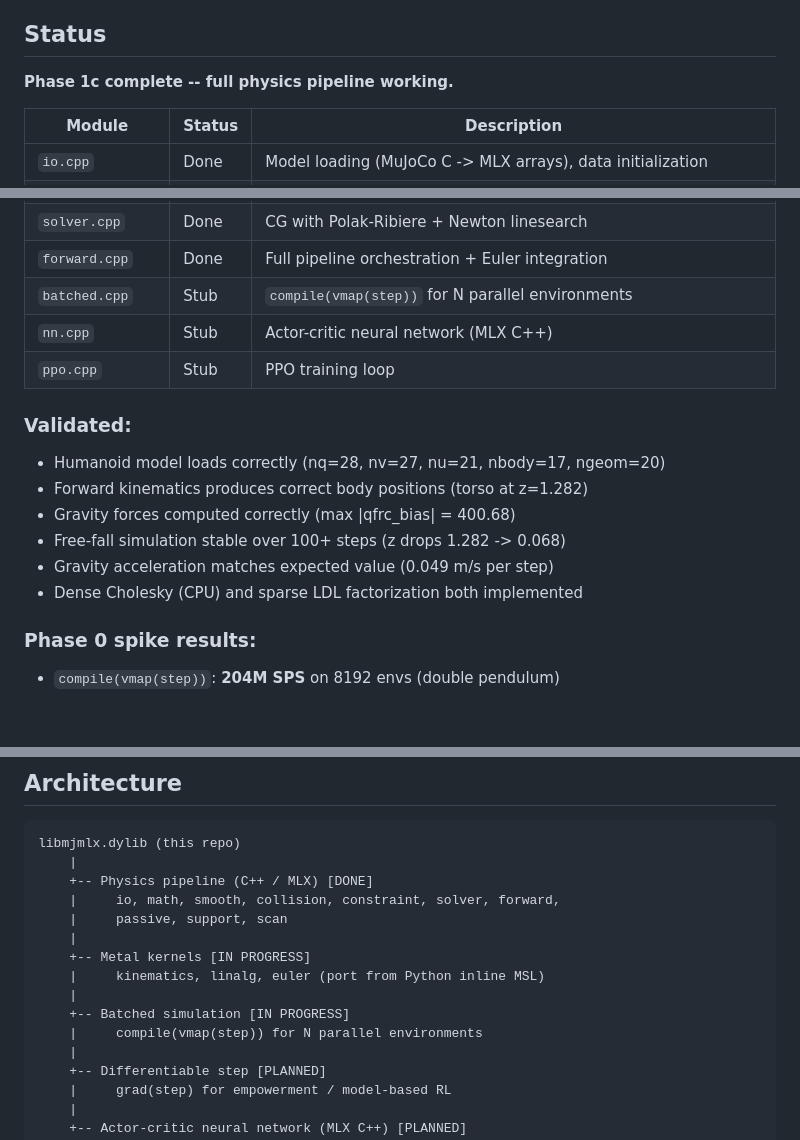
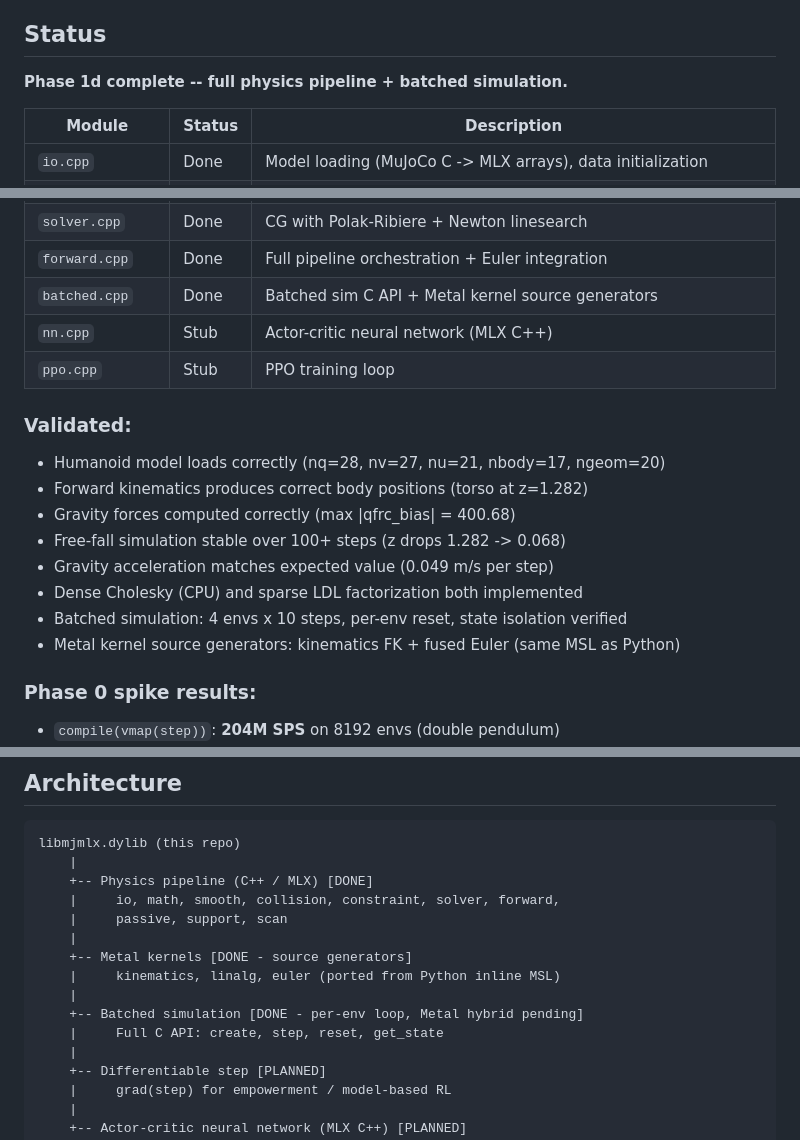
Before and after one commit to 20niship/MuJoCo-MLX-Cpp, a Markdown page: README.md, 3 parts joined by grey strips. GitHub-like rendering; blank space fills up the shorter version.

Commit message:
Update README with Phase 1d batched simulation status
Co-authored-by: Cursor <cursoragent@cursor.com>

```diff
--- a/README.md
+++ b/README.md
@@ -6,7 +6,7 @@ A C++ shared library (`libmjmlx.dylib`) that implements the MuJoCo physics pipel
 
 ## Status
 
-**Phase 1c complete -- full physics pipeline working.**
+**Phase 1d complete -- full physics pipeline + batched simulation.**
 
 | Module | Status | Description |
 |--------|--------|-------------|
@@ -19,7 +19,7 @@ A C++ shared library (`libmjmlx.dylib`) that implements the MuJoCo physics pipel
 | `constraint.cpp` | Done | Joint limits + contact constraints with KBI impedance |
 | `solver.cpp` | Done | CG with Polak-Ribiere + Newton linesearch |
 | `forward.cpp` | Done | Full pipeline orchestration + Euler integration |
-| `batched.cpp` | Stub | `compile(vmap(step))` for N parallel environments |
+| `batched.cpp` | Done | Batched sim C API + Metal kernel source generators |
 | `nn.cpp` | Stub | Actor-critic neural network (MLX C++) |
 | `ppo.cpp` | Stub | PPO training loop |
 
@@ -31,6 +31,8 @@ A C++ shared library (`libmjmlx.dylib`) that implements the MuJoCo physics pipel
 - Free-fall simulation stable over 100+ steps (z drops 1.282 -> 0.068)
 - Gravity acceleration matches expected value (0.049 m/s per step)
 - Dense Cholesky (CPU) and sparse LDL factorization both implemented
+- Batched simulation: 4 envs x 10 steps, per-env reset, state isolation verified
+- Metal kernel source generators: kinematics FK + fused Euler (same MSL as Python)
 
 ### Phase 0 spike results:
 
@@ -49,11 +51,11 @@ libmjmlx.dylib (this repo)
     |     io, math, smooth, collision, constraint, solver, forward,
     |     passive, support, scan
     |
-    +-- Metal kernels [IN PROGRESS]
-    |     kinematics, linalg, euler (port from Python inline MSL)
+    +-- Metal kernels [DONE - source generators]
+    |     kinematics, linalg, euler (ported from Python inline MSL)
     |
-    +-- Batched simulation [IN PROGRESS]
-    |     compile(vmap(step)) for N parallel environments
+    +-- Batched simulation [DONE - per-env loop, Metal hybrid pending]
+    |     Full C API: create, step, reset, get_state
     |
     +-- Differentiable step [PLANNED]
     |     grad(step) for empowerment / model-based RL
```
